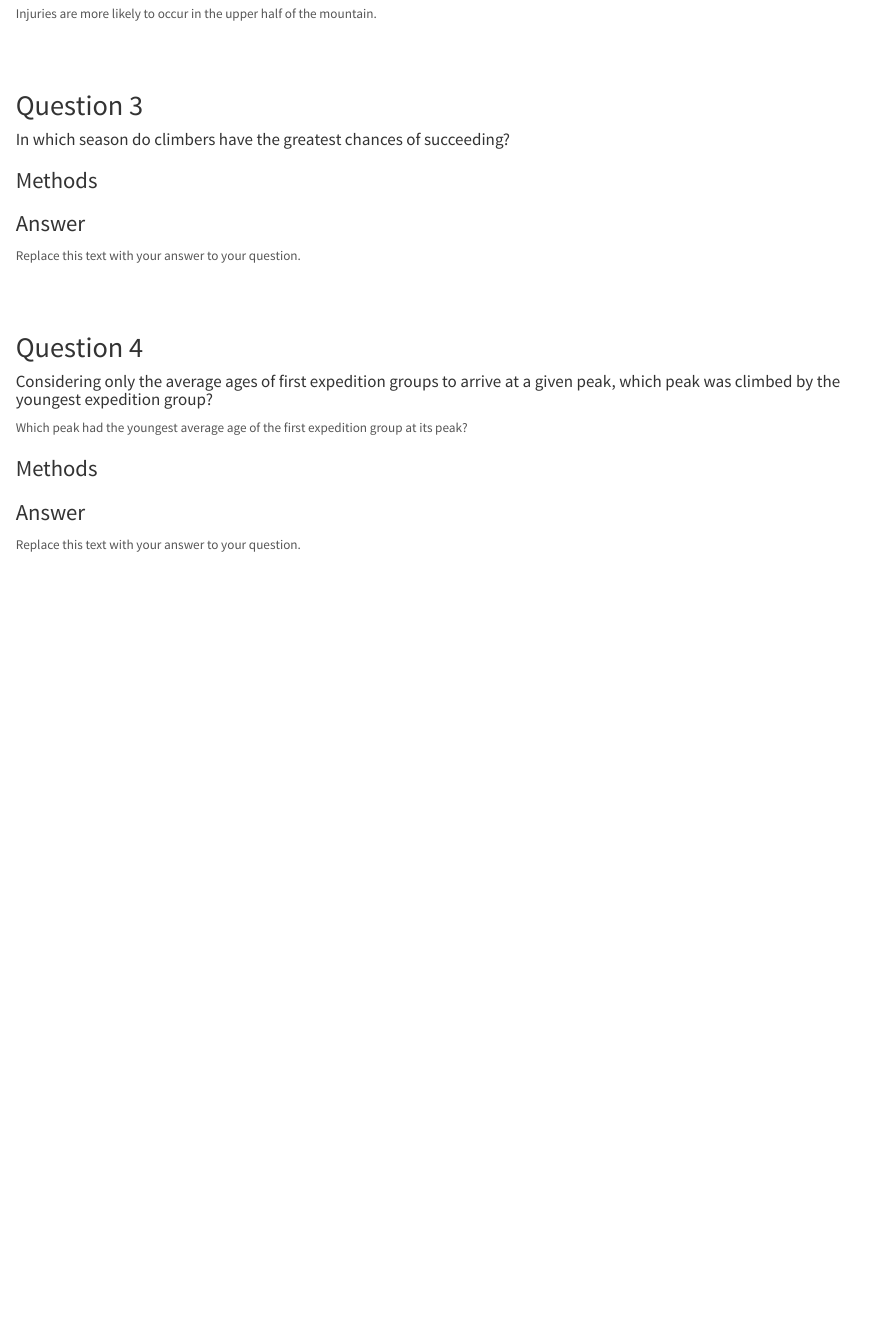
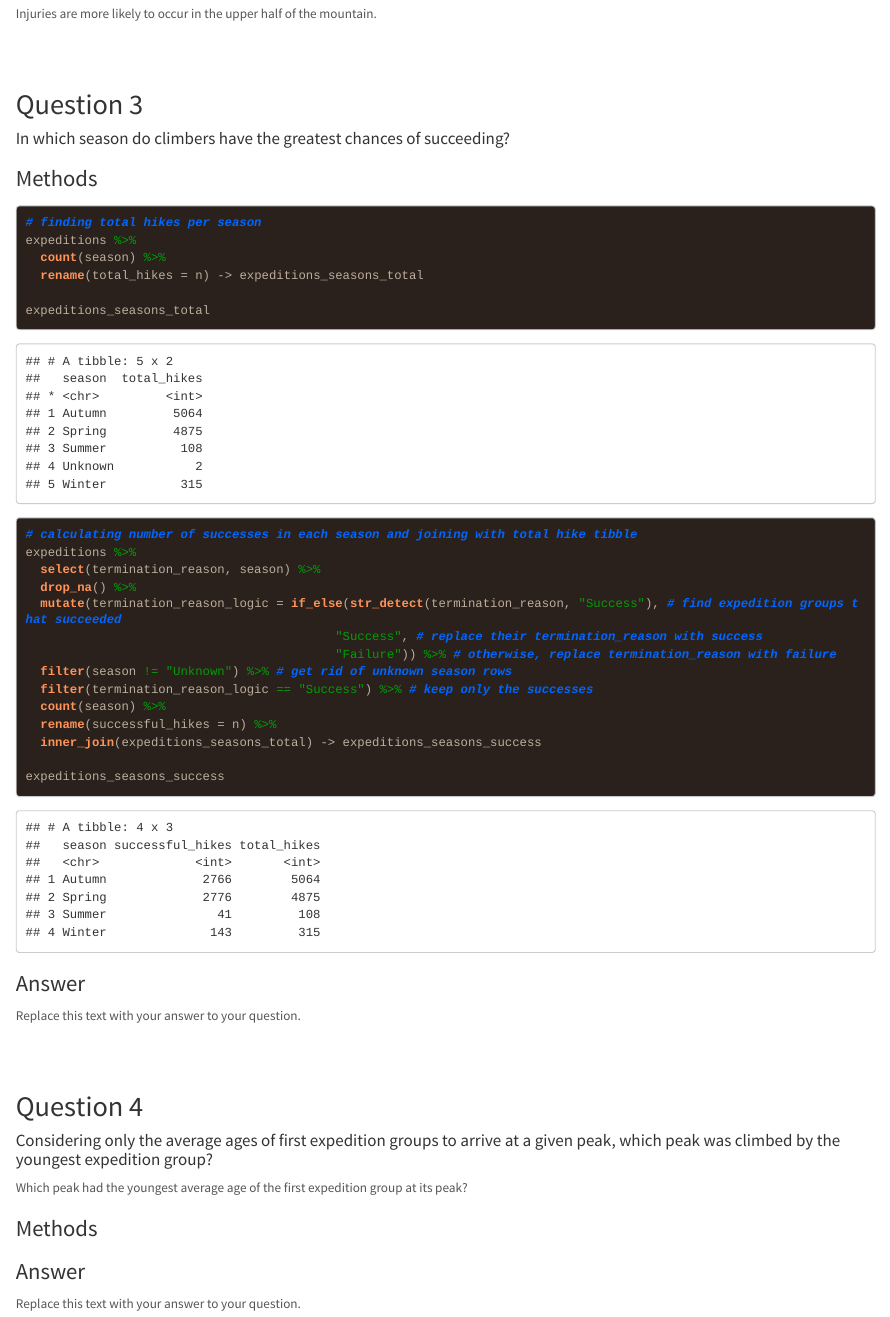
Before and after one commit to Rowan-BIOL01301/final_project-jmcavaddy, an R Markdown document (mcavaddy_final_project.Rmd): the page in a window 1100 px wide, from 5050 px down before the commit and from 4920 px down after it, so that both start at the same text. The pictures show the output file mcavaddy_final_project.html that the author committed with the source, opened offline; long lines of code are wrapped.

Commit message:
Question three wrangling

````diff
--- a/mcavaddy_final_project.Rmd
+++ b/mcavaddy_final_project.Rmd
@@ -155,4 +155,19 @@ Injuries are more likely to occur in the upper half of the mountain.
 
 ### Methods
 ```{r question_three_wrangling}
+# finding total hikes per season
+expeditions %>%
+  count(season) %>%
+  rename(total_hikes = n) -> expeditions_seasons_total
 
+expeditions_seasons_total
+
+# calculating number of successes in each season and joining with total hike tibble
+expeditions %>%
+  select(termination_reason, season) %>%
+  drop_na() %>%
+  mutate(termination_reason_logic = if_else(str_detect(termination_reason, "Success"), # find expedition groups that succeeded
+                                          "Success", # replace their termination_reason with success
+                                          "Failure")) %>% # otherwise, replace termination_reason with failure
+  filter(season != "Unknown") %>% # get rid of unknown season rows
+  filter(termination_reason_logic == "Success") %>% # keep only the successes
````
Also changed, not shown: mcavaddy_final_project.html, mcavaddy_final_project.Rmd (4 more changed lines).
